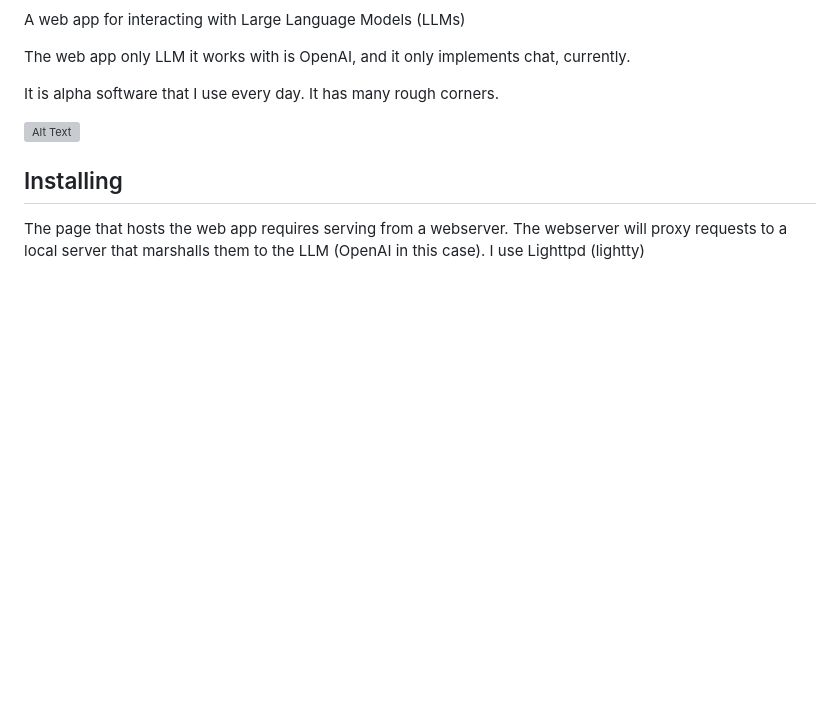
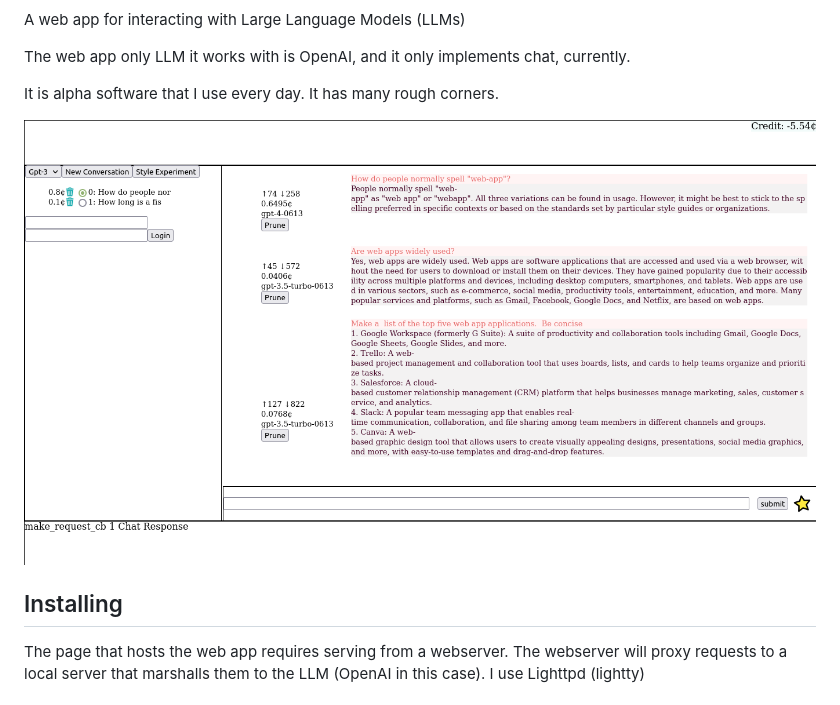
Before and after one commit to worikgh/llm-web, a Markdown page: README.md, the part around the change. GitHub-like rendering; blank space fills up the shorter version; grey boxes are pictures that could not be loaded.

```diff
--- a/README.md
+++ b/README.md
@@ -14,7 +14,7 @@ It is alpha software that I use every day.  It has many rough corners.
 </style>
 
 <div class="image-container">
-  <img src="image-url" alt="Alt Text" style="height: 20vh;">
+  <img src="screenshot.png" alt="Alt Text" style="height: 20vh;">
 </div>
 
 ## Installing
```
